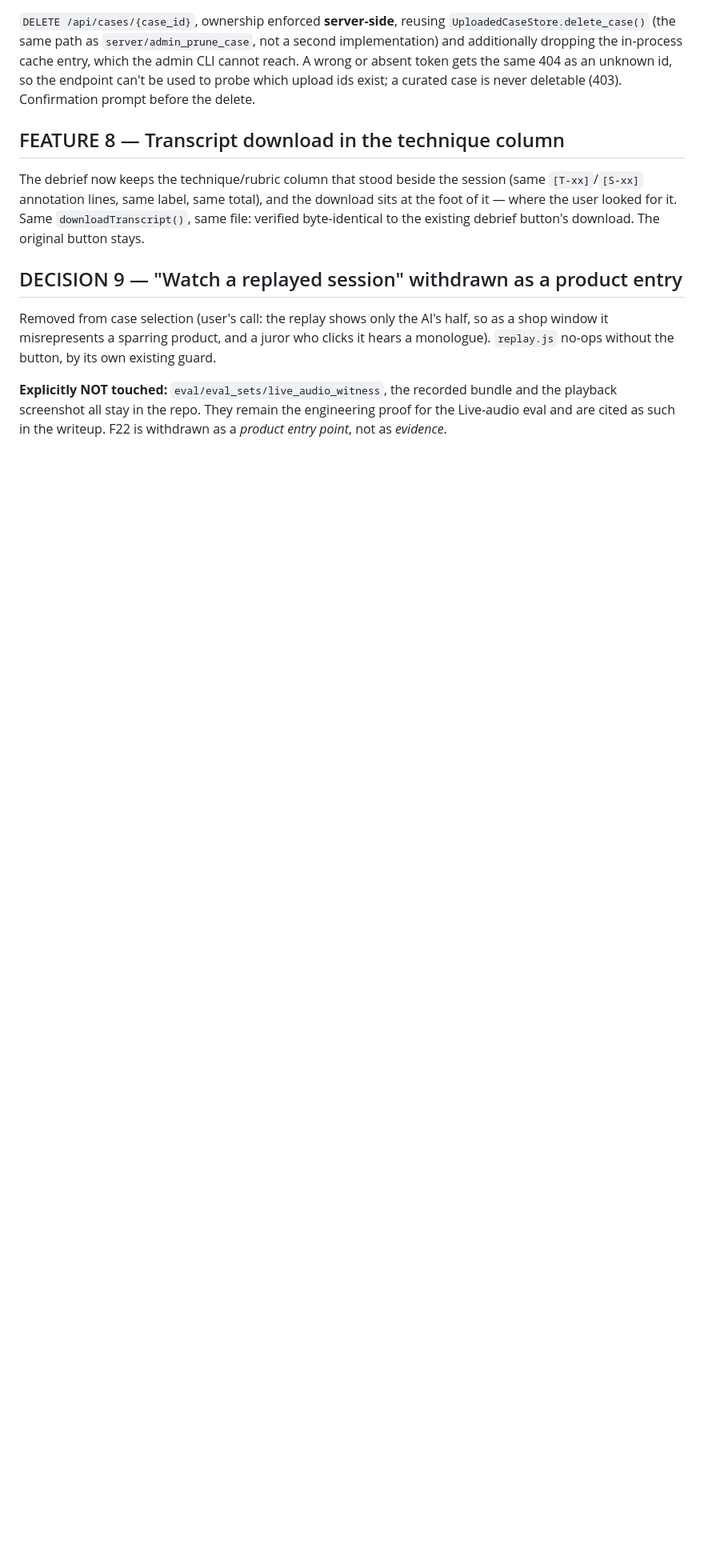
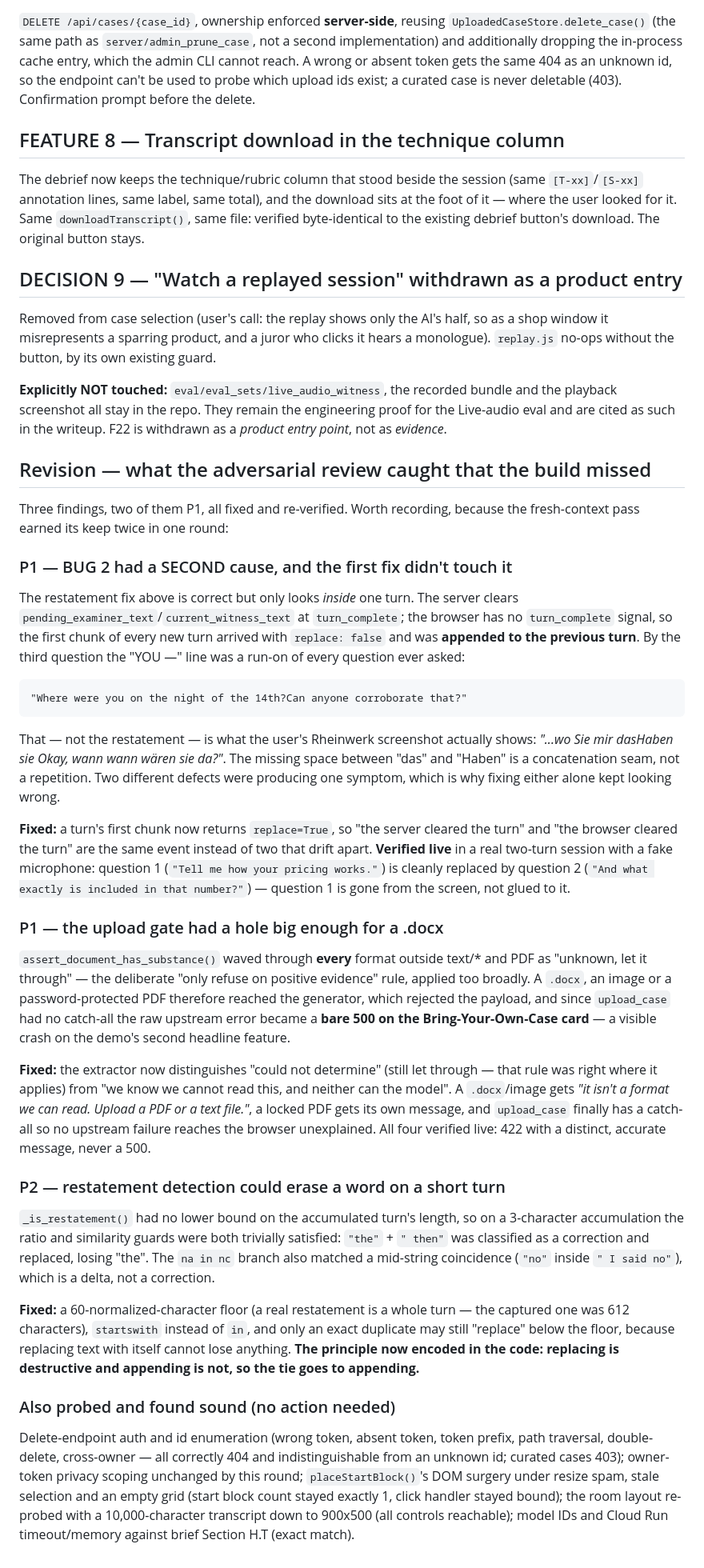
Before and after one commit to millerandmuller/the-stand, a Markdown page: docs/DIRECTORS_NOTES.md, the part around the change. Shown at 80% size. GitHub-like rendering; blank space fills up the shorter version.

Commit message:
Record the round-3 fix findings in the director's notes

```diff
--- a/docs/DIRECTORS_NOTES.md
+++ b/docs/DIRECTORS_NOTES.md
@@ -364,3 +364,74 @@ existing guard.
 bundle and the playback screenshot all stay in the repo. They remain the
 engineering proof for the Live-audio eval and are cited as such in the writeup.
 F22 is withdrawn as a *product entry point*, not as *evidence*.
+
+## Revision — what the adversarial review caught that the build missed
+
+Three findings, two of them P1, all fixed and re-verified. Worth recording,
+because the fresh-context pass earned its keep twice in one round:
+
+### P1 — BUG 2 had a SECOND cause, and the first fix didn't touch it
+
+The restatement fix above is correct but only looks *inside* one turn. The
+server clears `pending_examiner_text`/`current_witness_text` at `turn_complete`;
+the browser has no `turn_complete` signal, so the first chunk of every new turn
+arrived with `replace: false` and was **appended to the previous turn**. By the
+third question the "YOU —" line was a run-on of every question ever asked:
+
+    "Where were you on the night of the 14th?Can anyone corroborate that?"
+
+That — not the restatement — is what the user's Rheinwerk screenshot actually
+shows: *"...wo Sie mir dasHaben sie Okay, wann wann wären sie da?"*. The missing
+space between "das" and "Haben" is a concatenation seam, not a repetition. Two
+different defects were producing one symptom, which is why fixing either alone
+kept looking wrong.
+
+**Fixed:** a turn's first chunk now returns `replace=True`, so "the server
+cleared the turn" and "the browser cleared the turn" are the same event instead
+of two that drift apart. **Verified live** in a real two-turn session with a
+fake microphone: question 1 (`"Tell me how your pricing works."`) is cleanly
+replaced by question 2 (`"And what exactly is included in that number?"`) —
+question 1 is gone from the screen, not glued to it.
+
+### P1 — the upload gate had a hole big enough for a .docx
+
+`assert_document_has_substance()` waved through **every** format outside
+text/* and PDF as "unknown, let it through" — the deliberate "only refuse on
+positive evidence" rule, applied too broadly. A `.docx`, an image or a
+password-protected PDF therefore reached the generator, which rejected the
+payload, and since `upload_case` had no catch-all the raw upstream error became
+a **bare 500 on the Bring-Your-Own-Case card** — a visible crash on the demo's
+second headline feature.
+
+**Fixed:** the extractor now distinguishes "could not determine" (still let
+through — that rule was right where it applies) from "we know we cannot read
+this, and neither can the model". A `.docx`/image gets *"it isn't a format we
+can read. Upload a PDF or a text file."*, a locked PDF gets its own message, and
+`upload_case` finally has a catch-all so no upstream failure reaches the browser
+unexplained. All four verified live: 422 with a distinct, accurate message,
+never a 500.
+
+### P2 — restatement detection could erase a word on a short turn
+
+`_is_restatement()` had no lower bound on the accumulated turn's length, so on a
+3-character accumulation the ratio and similarity guards were both trivially
+satisfied: `"the"` + `" then"` was classified as a correction and replaced,
+losing "the". The `na in nc` branch also matched a mid-string coincidence
+(`"no"` inside `" I said no"`), which is a delta, not a correction.
+
+**Fixed:** a 60-normalized-character floor (a real restatement is a whole turn —
+the captured one was 612 characters), `startswith` instead of `in`, and only an
+exact duplicate may still "replace" below the floor, because replacing text with
+itself cannot lose anything. **The principle now encoded in the code: replacing
+is destructive and appending is not, so the tie goes to appending.**
+
+### Also probed and found sound (no action needed)
+
+Delete-endpoint auth and id enumeration (wrong token, absent token, token
+prefix, path traversal, double-delete, cross-owner — all correctly 404 and
+indistinguishable from an unknown id; curated cases 403); owner-token privacy
+scoping unchanged by this round; `placeStartBlock()`'s DOM surgery under resize
+spam, stale selection and an empty grid (start block count stayed exactly 1,
+click handler stayed bound); the room layout re-probed with a 10,000-character
+transcript down to 900x500 (all controls reachable); model IDs and Cloud Run
+timeout/memory against brief Section H.T (exact match).
```
